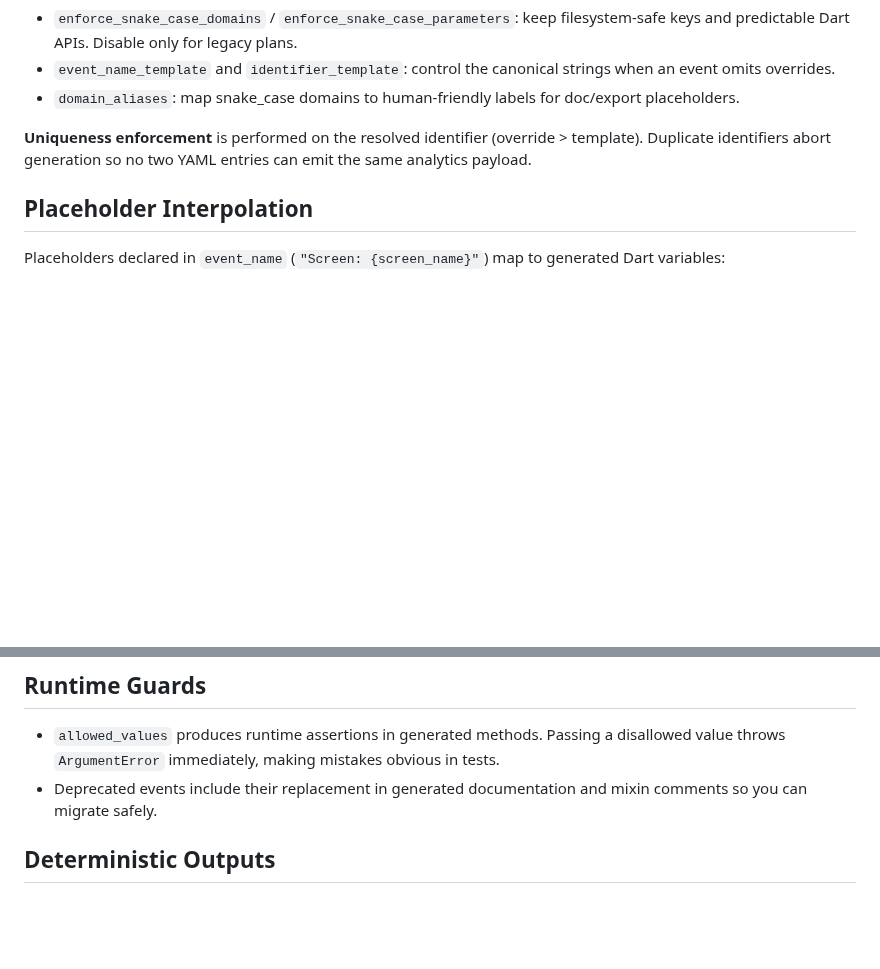
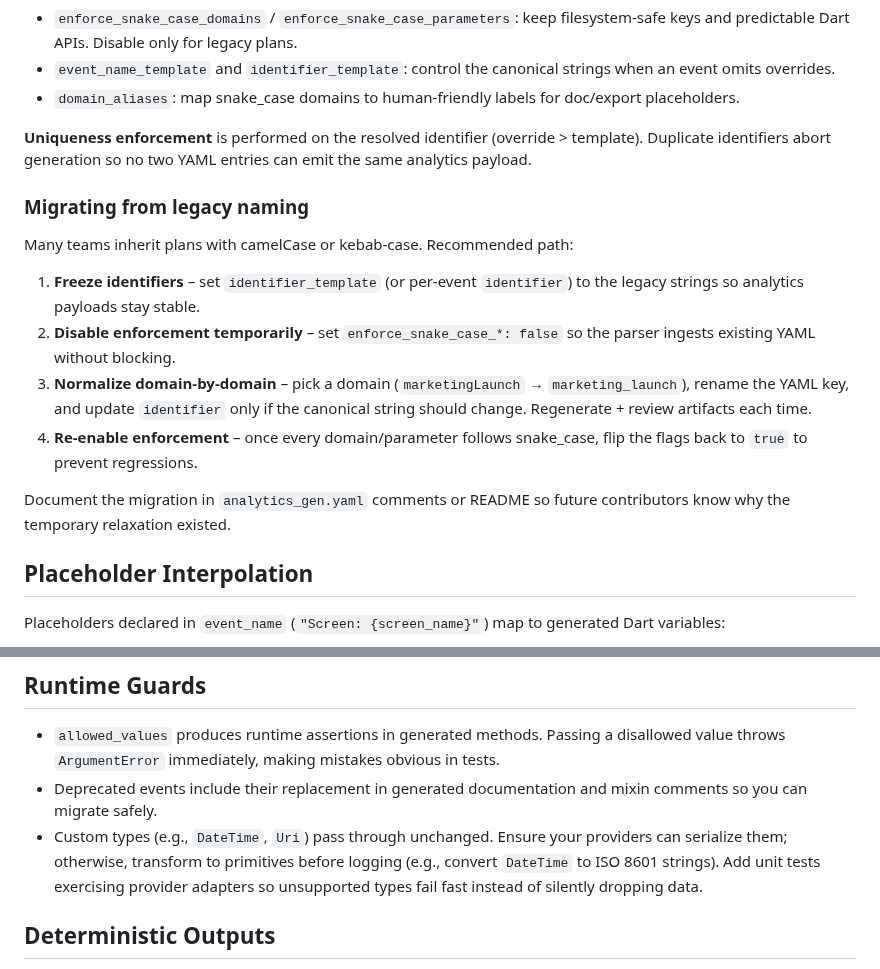
Before and after one commit to yelmuratoff/analytics_gen, a Markdown page: docs/VALIDATION.md, 2 parts joined by grey strips. Drawn GitHub-style; blank space fills up the shorter version.

Commit message:
.d document migration process for legacy naming conventions in VALIDATION.md

```diff
--- a/docs/VALIDATION.md
+++ b/docs/VALIDATION.md
@@ -45,6 +45,17 @@ Configured under `analytics_gen.naming`:
 
 **Uniqueness enforcement** is performed on the resolved identifier (override > template). Duplicate identifiers abort generation so no two YAML entries can emit the same analytics payload.
 
+### Migrating from legacy naming
+
+Many teams inherit plans with camelCase or kebab-case. Recommended path:
+
+1. **Freeze identifiers** – set `identifier_template` (or per-event `identifier`) to the legacy strings so analytics payloads stay stable.
+2. **Disable enforcement temporarily** – set `enforce_snake_case_*: false` so the parser ingests existing YAML without blocking.
+3. **Normalize domain-by-domain** – pick a domain (`marketingLaunch` → `marketing_launch`), rename the YAML key, and update `identifier` only if the canonical string should change. Regenerate + review artifacts each time.
+4. **Re-enable enforcement** – once every domain/parameter follows snake_case, flip the flags back to `true` to prevent regressions.
+
+Document the migration in `analytics_gen.yaml` comments or README so future contributors know why the temporary relaxation existed.
+
 ## Placeholder Interpolation
 
 Placeholders declared in `event_name` (`"Screen: {screen_name}"`) map to generated Dart variables:
@@ -78,6 +89,7 @@ CI should call `--validate-only` to catch these failures without touching genera
 
 - `allowed_values` produces runtime assertions in generated methods. Passing a disallowed value throws `ArgumentError` immediately, making mistakes obvious in tests.
 - Deprecated events include their replacement in generated documentation and mixin comments so you can migrate safely.
+- Custom types (e.g., `DateTime`, `Uri`) pass through unchanged. Ensure your providers can serialize them; otherwise, transform to primitives before logging (e.g., convert `DateTime` to ISO 8601 strings). Add unit tests exercising provider adapters so unsupported types fail fast instead of silently dropping data.
 
 ## Deterministic Outputs
 
```
